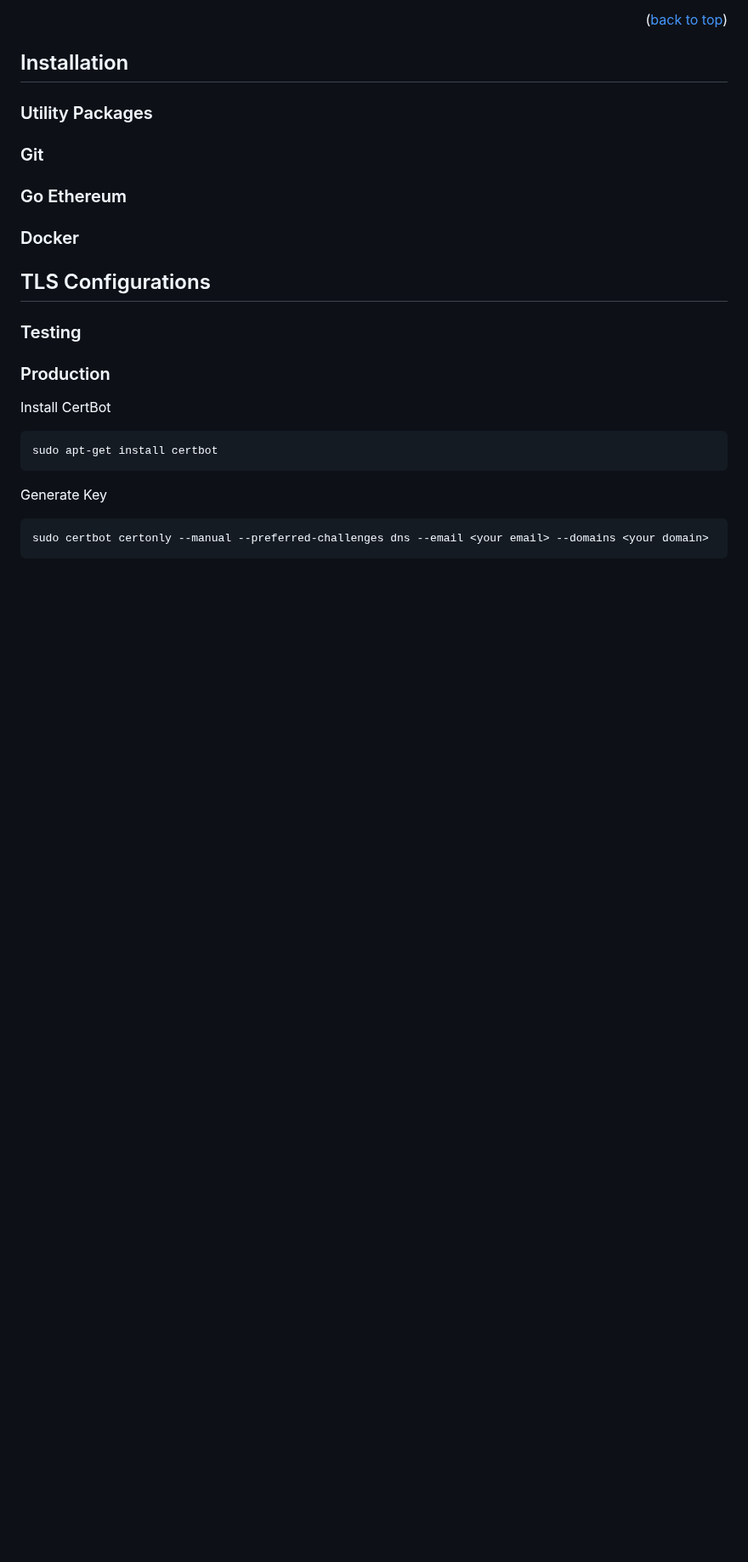
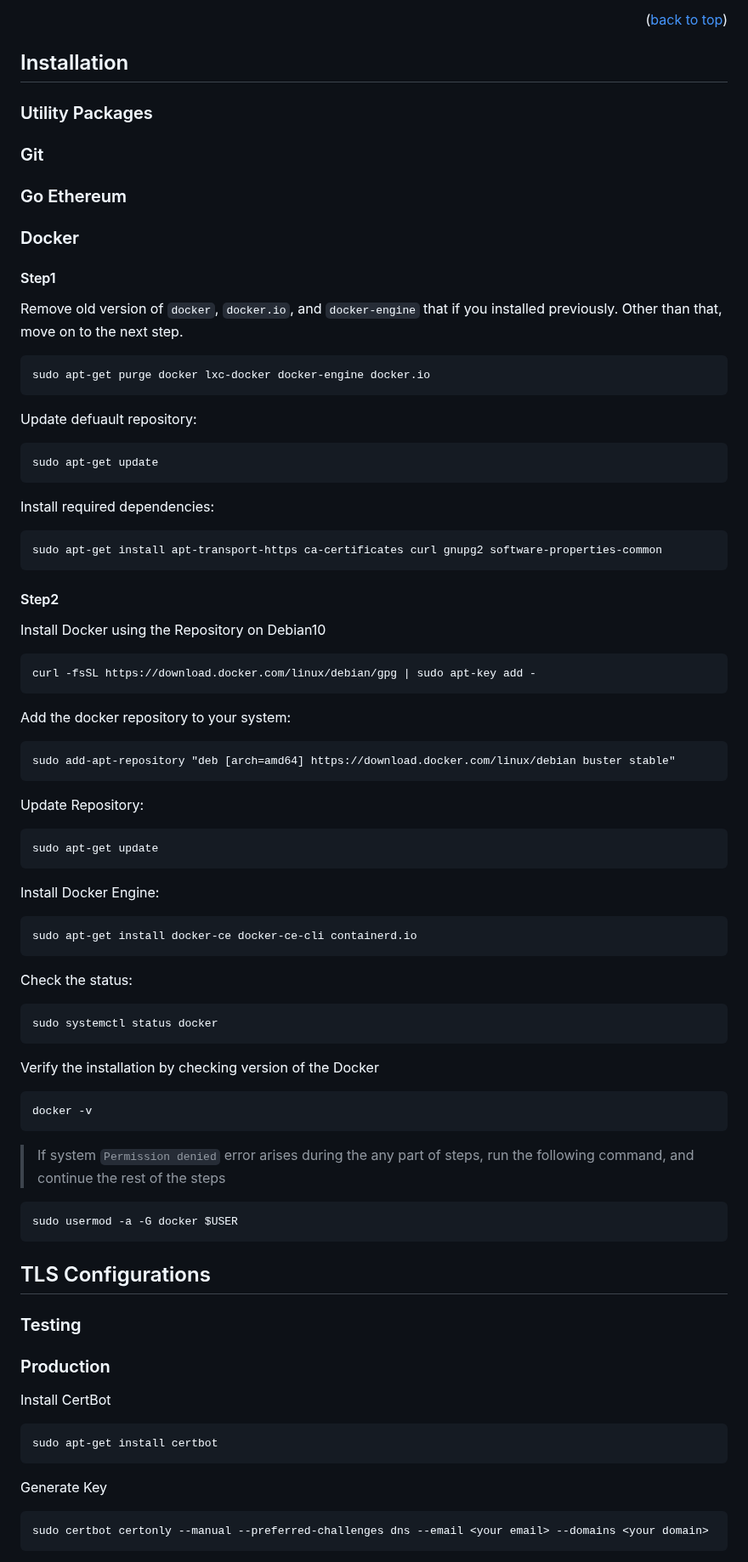
Before and after one commit to PineappleBingoPlayer/ocash-mining-pool-setup-tutorial, a Markdown page: README.md, the part around the change. Shown at 85% size. Drawn GitHub-style; blank space fills up the shorter version.

````diff
--- a/README.md
+++ b/README.md
@@ -190,6 +190,51 @@ In order to provide easy accesss for miners to your mining pool, purchasing your
 ### Git
 ### Go Ethereum
 ### Docker
+#### Step1
+Remove old version of `docker`, `docker.io`, and `docker-engine` that if you installed previously. Other than that, move on to the next step.
+```
+sudo apt-get purge docker lxc-docker docker-engine docker.io
+```
+Update defuault repository:
+```
+sudo apt-get update
+```
+Install required dependencies:
+```
+sudo apt-get install apt-transport-https ca-certificates curl gnupg2 software-properties-common
+```
+#### Step2
+Install Docker using the Repository on Debian10
+```
+curl -fsSL https://download.docker.com/linux/debian/gpg | sudo apt-key add -
+```
+Add the docker repository to your system:
+```
+sudo add-apt-repository "deb [arch=amd64] https://download.docker.com/linux/debian buster stable"
+```
+Update Repository:
+```
+sudo apt-get update
+```
+Install Docker Engine:
+```
+sudo apt-get install docker-ce docker-ce-cli containerd.io
+```
+Check the status:
+```
+sudo systemctl status docker
+```
+Verify the installation by checking version of the Docker
+```
+docker -v
+```
+
+> If system `Permission denied` error arises during the any part of steps, run the following command, and continue the rest of the steps
+
+```
+sudo usermod -a -G docker $USER
+```
+
 
 ## TLS Configurations
 ### Testing
````
